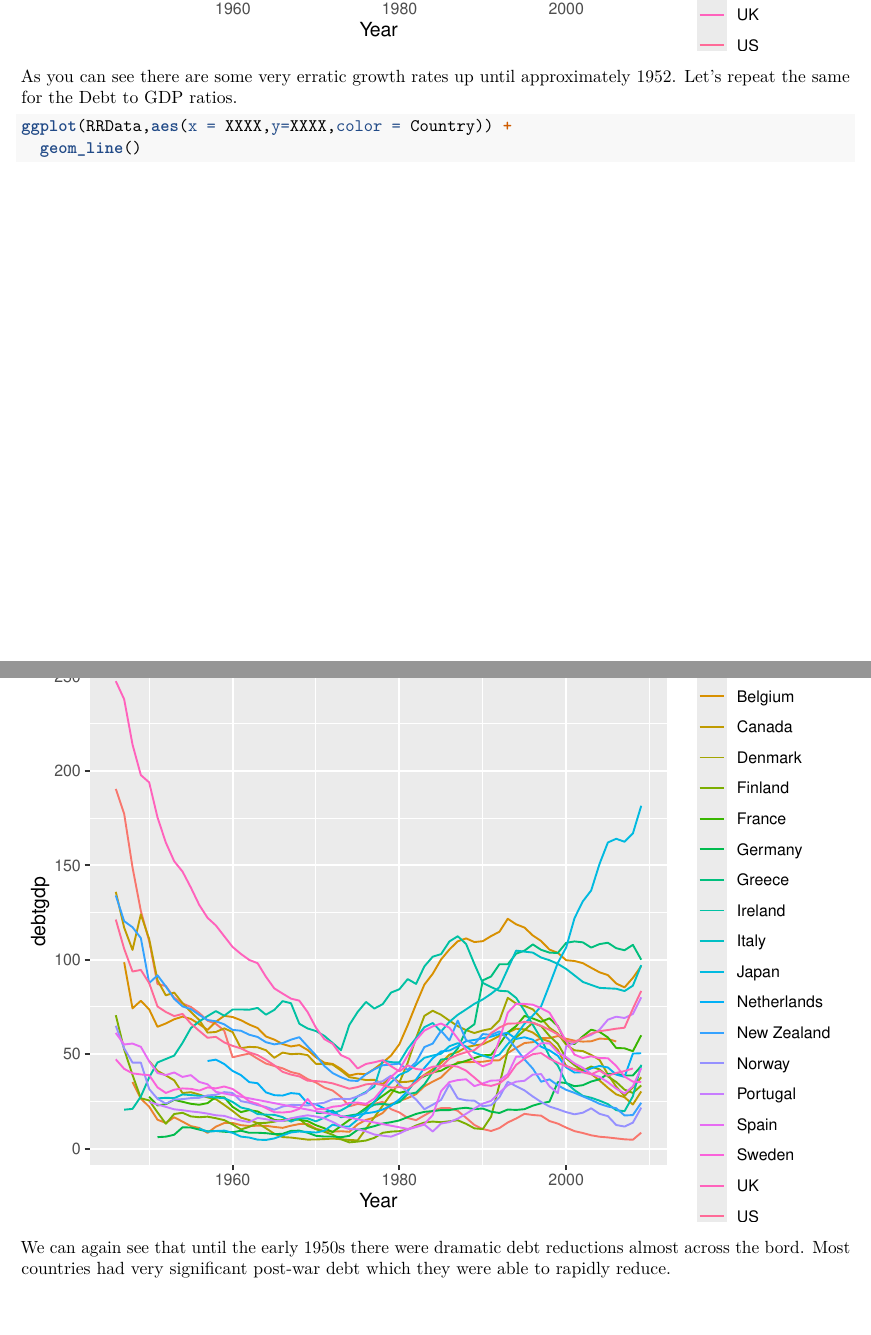
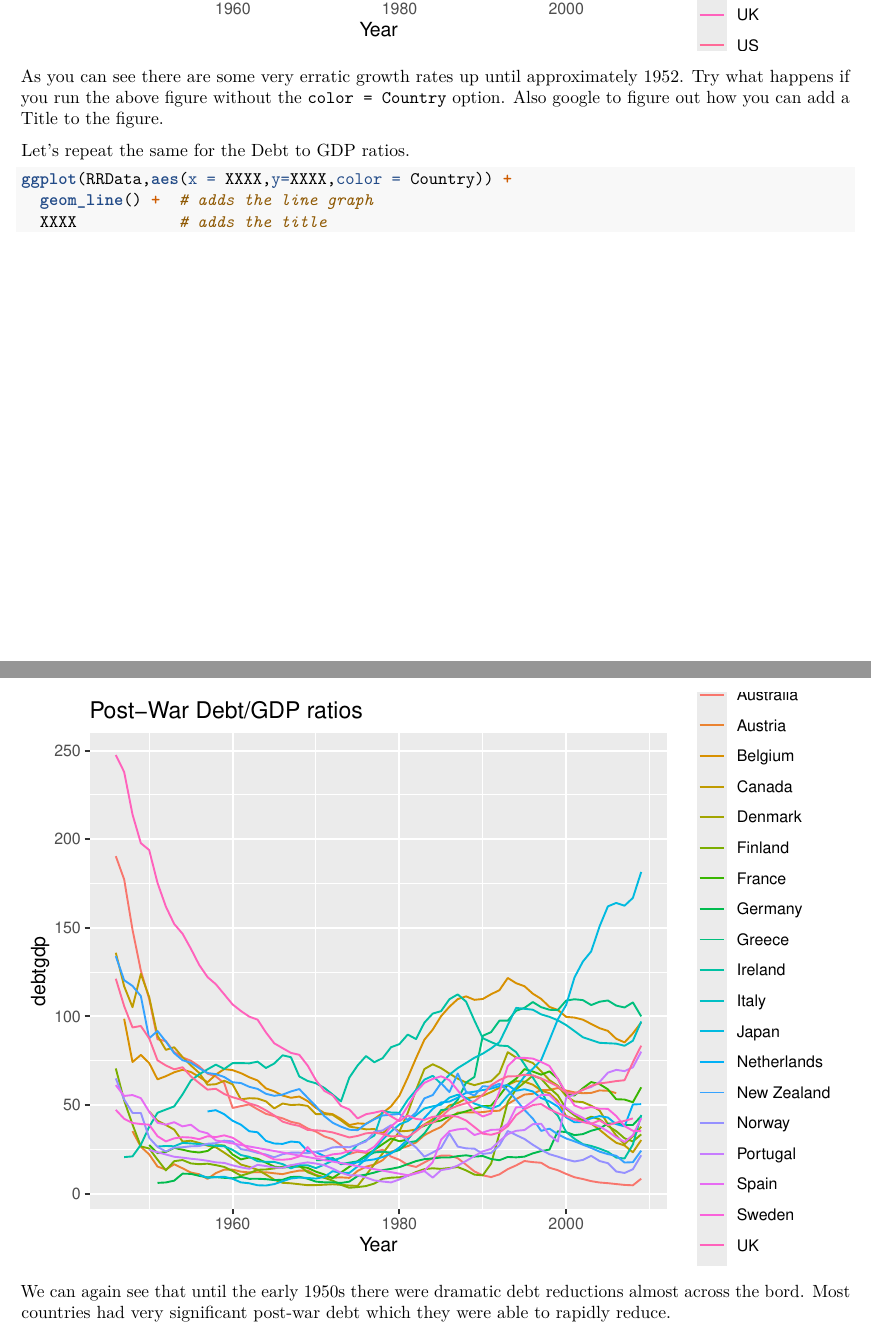
Before and after one commit to datasquad/RforQM, an R Markdown document (Data_Introduction/Comp Lab 1.Rmd): two parts of pages 3 and 4 of 6, joined at a grey line, cut so that both start at the same text, the shorter picture padded with empty space. Rendered offline with R 4.5, knitr and Pandoc, then LaTeX, with nearby package versions; some code elsewhere in the file could not run offline.

Commit message:
added Comp Lab and small changes

````diff
--- a/Data_Introduction/Comp Lab 1.Rmd
+++ b/Data_Introduction/Comp Lab 1.Rmd
@@ -94,16 +96,20 @@ ggplot(RRData,aes(x=Year,y=dRGDP,color = Country)) +
   geom_line()
 ```
 
-As you can see there are some very erratic growth rates up until approximately 1952. Let's repeat the same for the Debt to GDP ratios.
+As you can see there are some very erratic growth rates up until approximately 1952. Try what happens if you run the above figure without the `color = Country` option. Also google to figure out how you can add a Title to the figure.
+
+Let's repeat the same for the Debt to GDP ratios.
 
 ```{r, eval = FALSE}
 ggplot(RRData,aes(x = XXXX,y=XXXX,color = Country)) +
-  geom_line()
+  geom_line() +  # adds the line graph
+  XXXX           # adds the title
 ```
 
 ```{r, echo = FALSE}
 ggplot(RRData,aes(x=Year,y=debtgdp,color = Country)) +
-  geom_line()
+  geom_line() +   # adds the line graph
+  ggtitle("Post-War Debt/GDP ratios")         # adds the title
 ```
 
 We can again see that until the early 1950s there were dramatic debt reductions almost across the bord. Most countries had very significant post-war debt which they were able to rapidly reduce.
````
Also changed, not shown: Data_Introduction/Data Intro 2.Rmd (+1 -0 lines), Data_Introduction/Data Intro.Rmd (+3 -1 lines), Data_Introduction/Data_Intro.pdf, Data_Introduction/Comp Lab 1.Rmd (2 more changed lines).
